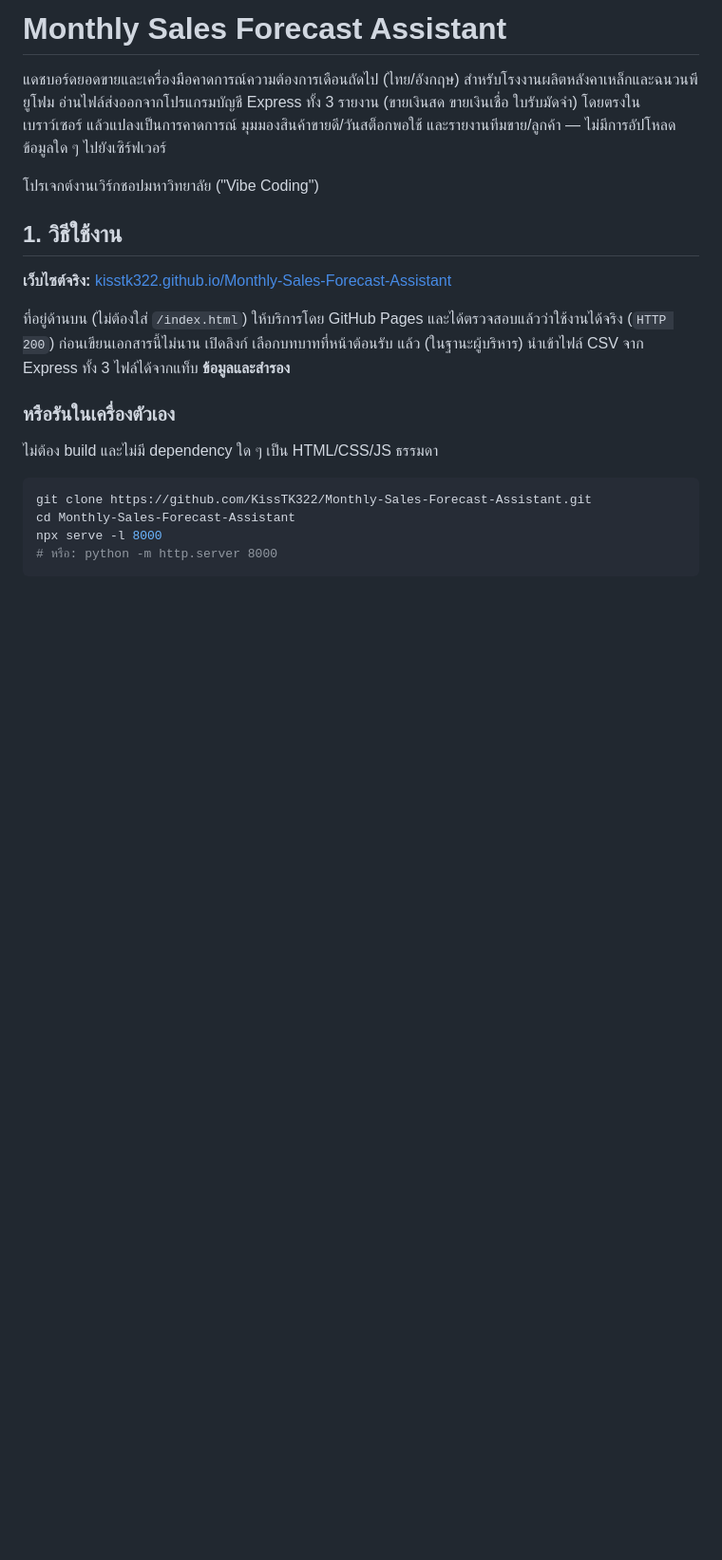
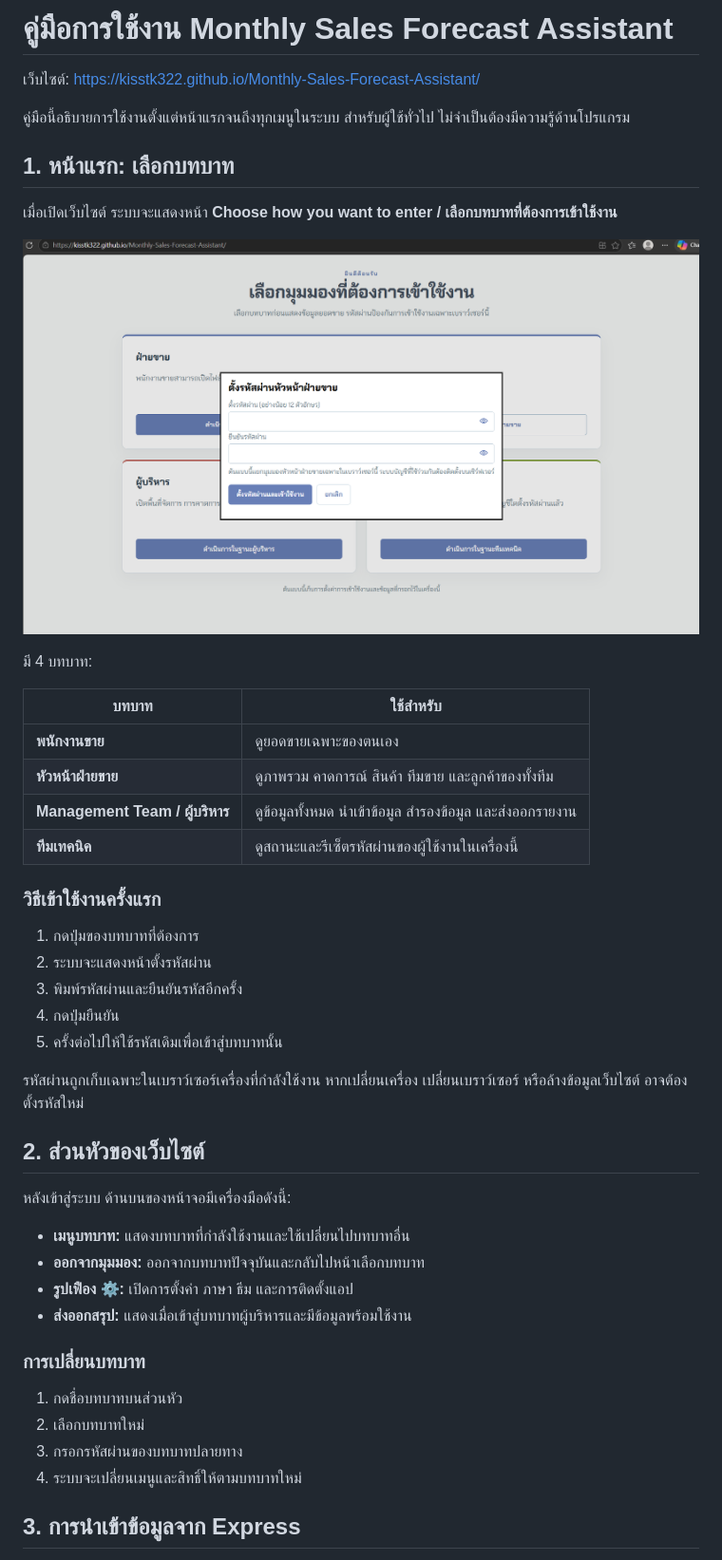
Before and after one commit to KissTK322/Monthly-Sales-Forecast-Assistant, a Markdown page: README-TH.md, the part around one of its changes. Shown at 95% size. Drawn GitHub-style; blank space fills up the shorter version.

````diff
--- a/README-TH.md
+++ b/README-TH.md
@@ -1,21 +1,49 @@
-# Monthly Sales Forecast Assistant
+# คู่มือการใช้งาน Monthly Sales Forecast Assistant
 
-แดชบอร์ดยอดขายและเครื่องมือคาดการณ์ความต้องการเดือนถัดไป (ไทย/อังกฤษ) สำหรับโรงงานผลิตหลังคาเหล็กและฉนวนพียูโฟม อ่านไฟล์ส่งออกจากโปรแกรมบัญชี Express ทั้ง 3 รายงาน (ขายเงินสด ขายเงินเชื่อ ใบรับมัดจำ) โดยตรงในเบราว์เซอร์ แล้วแปลงเป็นการคาดการณ์ มุมมองสินค้าขายดี/วันสต็อกพอใช้ และรายงานทีมขาย/ลูกค้า — ไม่มีการอัปโหลดข้อมูลใด ๆ ไปยังเซิร์ฟเวอร์
+เว็บไซต์: [https://kisstk322.github.io/Monthly-Sales-Forecast-Assistant/](https://kisstk322.github.io/Monthly-Sales-Forecast-Assistant/)
 
-โปรเจกต์งานเวิร์กชอปมหาวิทยาลัย ("Vibe Coding")
+คู่มือนี้อธิบายการใช้งานตั้งแต่หน้าแรกจนถึงทุกเมนูในระบบ สำหรับผู้ใช้ทั่วไป ไม่จำเป็นต้องมีความรู้ด้านโปรแกรม
 
-## 1. วิธีใช้งาน
+## 1. หน้าแรก: เลือกบทบาท
 
-**เว็บไซต์จริง:** [kisstk322.github.io/Monthly-Sales-Forecast-Assistant](https://kisstk322.github.io/Monthly-Sales-Forecast-Assistant/)
+เมื่อเปิดเว็บไซต์ ระบบจะแสดงหน้า **Choose how you want to enter / เลือกบทบาทที่ต้องการเข้าใช้งาน**
 
-ที่อยู่ด้านบน (ไม่ต้องใส่ `/index.html`) ให้บริการโดย GitHub Pages และได้ตรวจสอบแล้วว่าใช้งานได้จริง (`HTTP 200`) ก่อนเขียนเอกสารนี้ไม่นาน เปิดลิงก์ เลือกบทบาทที่หน้าต้อนรับ แล้ว (ในฐานะผู้บริหาร) นำเข้าไฟล์ CSV จาก Express ทั้ง 3 ไฟล์ได้จากแท็บ **ข้อมูลและสำรอง**
+![ตัวอย่างหน้าเลือกบทบาทและการตั้งรหัสผ่าน](https://raw.githubusercontent.com/KissTK322/Monthly-Sales-Forecast-Assistant/main/docs/screenshots/welcome-role-password-setup.png)
 
-### หรือรันในเครื่องตัวเอง
+มี 4 บทบาท:
 
-ไม่ต้อง build และไม่มี dependency ใด ๆ เป็น HTML/CSS/JS ธรรมดา
+| บทบาท | ใช้สำหรับ |
+| --- | --- |
+| **พนักงานขาย** | ดูยอดขายเฉพาะของตนเอง |
+| **หัวหน้าฝ่ายขาย** | ดูภาพรวม คาดการณ์ สินค้า ทีมขาย และลูกค้าของทั้งทีม |
+| **Management Team / ผู้บริหาร** | ดูข้อมูลทั้งหมด นำเข้าข้อมูล สำรองข้อมูล และส่งออกรายงาน |
+| **ทีมเทคนิค** | ดูสถานะและรีเซ็ตรหัสผ่านของผู้ใช้งานในเครื่องนี้ |
 
-```bash
-git clone https://github.com/KissTK322/Monthly-Sales-Forecast-Assistant.git
-cd Monthly-Sales-Forecast-Assistant
-npx serve -l 8000
-# หรือ: python -m http.server 8000
+### วิธีเข้าใช้งานครั้งแรก
+
+1. กดปุ่มของบทบาทที่ต้องการ
+2. ระบบจะแสดงหน้าตั้งรหัสผ่าน
+3. พิมพ์รหัสผ่านและยืนยันรหัสอีกครั้ง
+4. กดปุ่มยืนยัน
+5. ครั้งต่อไปให้ใช้รหัสเดิมเพื่อเข้าสู่บทบาทนั้น
+
+รหัสผ่านถูกเก็บเฉพาะในเบราว์เซอร์เครื่องที่กำลังใช้งาน หากเปลี่ยนเครื่อง เปลี่ยนเบราว์เซอร์ หรือล้างข้อมูลเว็บไซต์ อาจต้องตั้งรหัสใหม่
+
+## 2. ส่วนหัวของเว็บไซต์
+
+หลังเข้าสู่ระบบ ด้านบนของหน้าจอมีเครื่องมือดังนี้:
+
+- **เมนูบทบาท:** แสดงบทบาทที่กำลังใช้งานและใช้เปลี่ยนไปบทบาทอื่น
+- **ออกจากมุมมอง:** ออกจากบทบาทปัจจุบันและกลับไปหน้าเลือกบทบาท
+- **รูปเฟือง ⚙:** เปิดการตั้งค่า ภาษา ธีม และการติดตั้งแอป
+- **ส่งออกสรุป:** แสดงเมื่อเข้าสู่บทบาทผู้บริหารและมีข้อมูลพร้อมใช้งาน
+
+### การเปลี่ยนบทบาท
+
+1. กดชื่อบทบาทบนส่วนหัว
+2. เลือกบทบาทใหม่
+3. กรอกรหัสผ่านของบทบาทปลายทาง
+4. ระบบจะเปลี่ยนเมนูและสิทธิ์ให้ตามบทบาทใหม่
+
+## 3. การนำเข้าข้อมูลจาก Express
+
````
Also changed, not shown: other parts of README-TH.md (+351 -80 lines).
